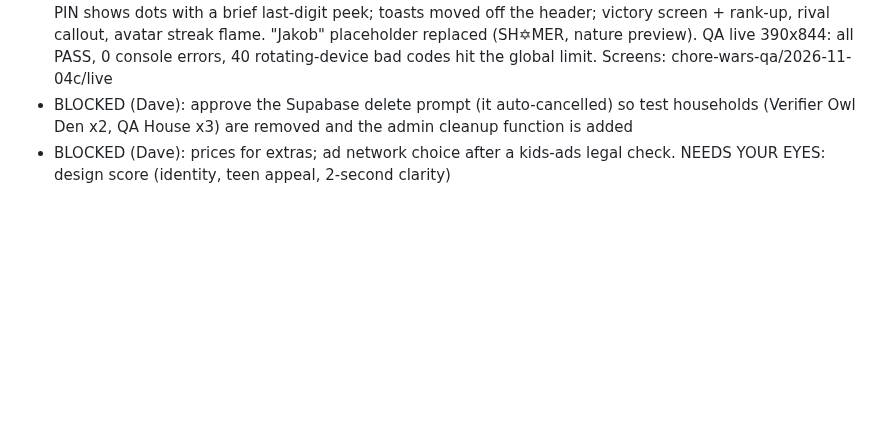
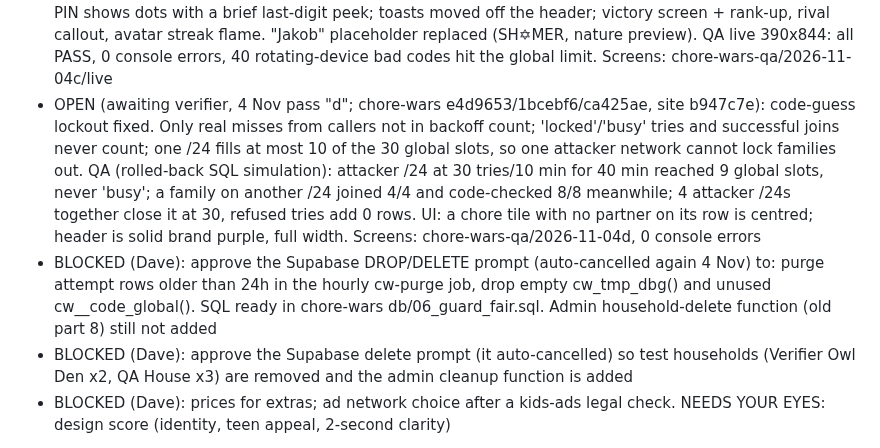
Before and after one commit to 3ShamrocksStudio/3s-status, a Markdown page: org/REVISIONS-LEDGER.md, the part around the change. Rendered like a GitHub page; blank space fills up the shorter version.

Commit message:
Ledger: Chore Wars pass d (fair code budget, tile, header)
Co-Authored-By: Claude Opus 5.5 <noreply@anthropic.com>
Claude-Session: https://claude.ai/code/session_01NYMEjb3suz5Xdw8cPuvfsd

```diff
--- a/org/REVISIONS-LEDGER.md
+++ b/org/REVISIONS-LEDGER.md
@@ -64,6 +64,8 @@ Status: OPEN, BLOCKED (on Dave, with the exact ask) or DONE.
   - Model page: Israeli Privacy Law Amendment 13 (in force 14 Aug 2025), COPPA/GDPR-K: contextual ads only
   - QA (live staging, 390x844): 19/19 checks PASS incl. parent-approved join, stranger sees nothing, 6 wrong PINs lock. Screens: chore-wars-qa/2026-11-04b/live
 - OPEN (awaiting verifier, 4 Nov final fix pass "c"; chore-wars 6dacdb3, site 2ff00eb): global code-guess budget (30 misses/10 min across all callers, then 5 min cool-down) + backoff per /24; 8-char codes (no 0/O/1/I), M Clan code rotated (not in any repo); server refuses photos over 250 KB; shop shows "Coming soon" locks (TBD stays on model.html only); ad countdown shows a spinning card, reward name and ring; PIN shows dots with a brief last-digit peek; toasts moved off the header; victory screen + rank-up, rival callout, avatar streak flame. "Jakob" placeholder replaced (SH✡MER, nature preview). QA live 390x844: all PASS, 0 console errors, 40 rotating-device bad codes hit the global limit. Screens: chore-wars-qa/2026-11-04c/live
+- OPEN (awaiting verifier, 4 Nov pass "d"; chore-wars e4d9653/1bcebf6/ca425ae, site b947c7e): code-guess lockout fixed. Only real misses from callers not in backoff count; 'locked'/'busy' tries and successful joins never count; one /24 fills at most 10 of the 30 global slots, so one attacker network cannot lock families out. QA (rolled-back SQL simulation): attacker /24 at 30 tries/10 min for 40 min reached 9 global slots, never 'busy'; a family on another /24 joined 4/4 and code-checked 8/8 meanwhile; 4 attacker /24s together close it at 30, refused tries add 0 rows. UI: a chore tile with no partner on its row is centred; header is solid brand purple, full width. Screens: chore-wars-qa/2026-11-04d, 0 console errors
+- BLOCKED (Dave): approve the Supabase DROP/DELETE prompt (auto-cancelled again 4 Nov) to: purge attempt rows older than 24h in the hourly cw-purge job, drop empty cw_tmp_dbg() and unused cw__code_global(). SQL ready in chore-wars db/06_guard_fair.sql. Admin household-delete function (old part 8) still not added
 - BLOCKED (Dave): approve the Supabase delete prompt (it auto-cancelled) so test households (Verifier Owl Den x2, QA House x3) are removed and the admin cleanup function is added
 - BLOCKED (Dave): prices for extras; ad network choice after a kids-ads legal check. NEEDS YOUR EYES: design score (identity, teen appeal, 2-second clarity)
 
```
